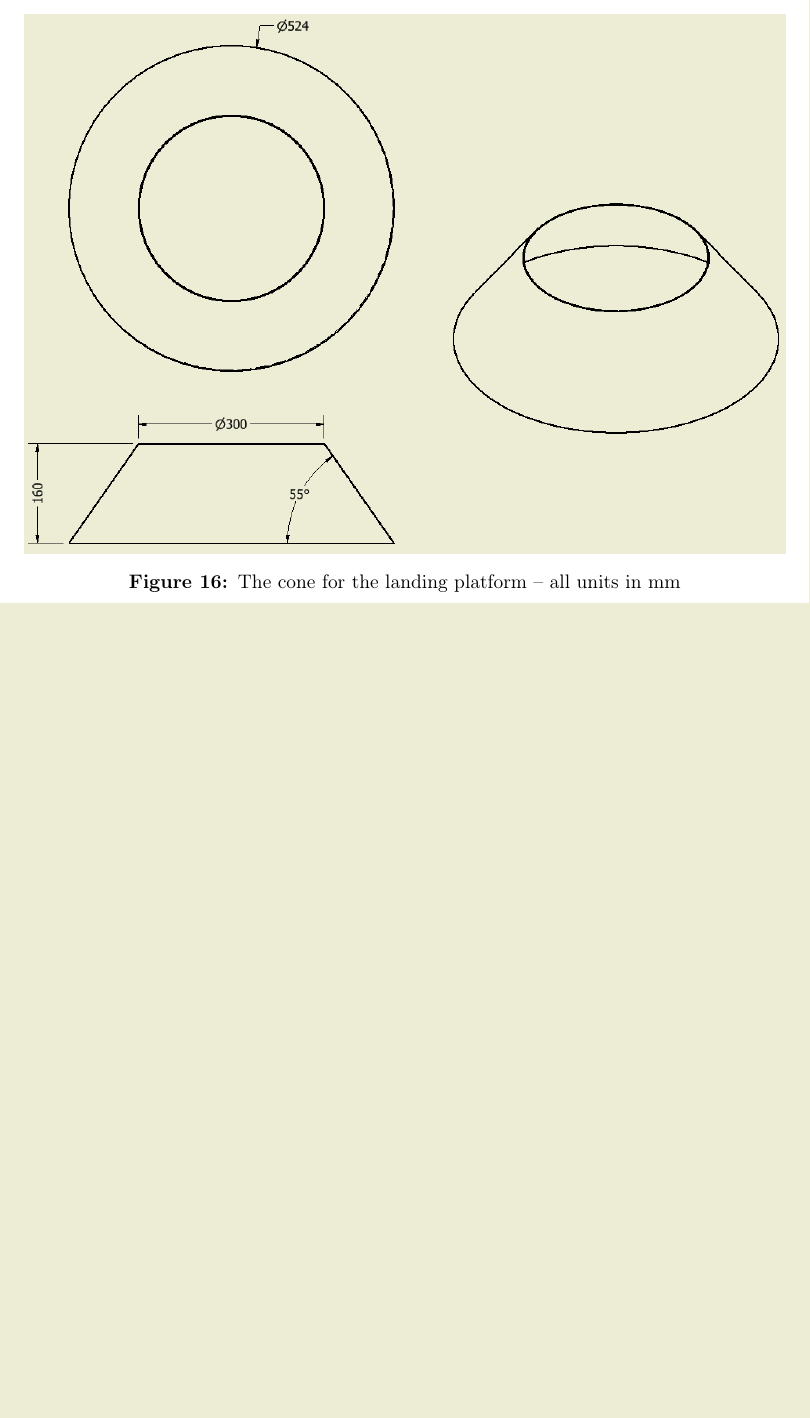
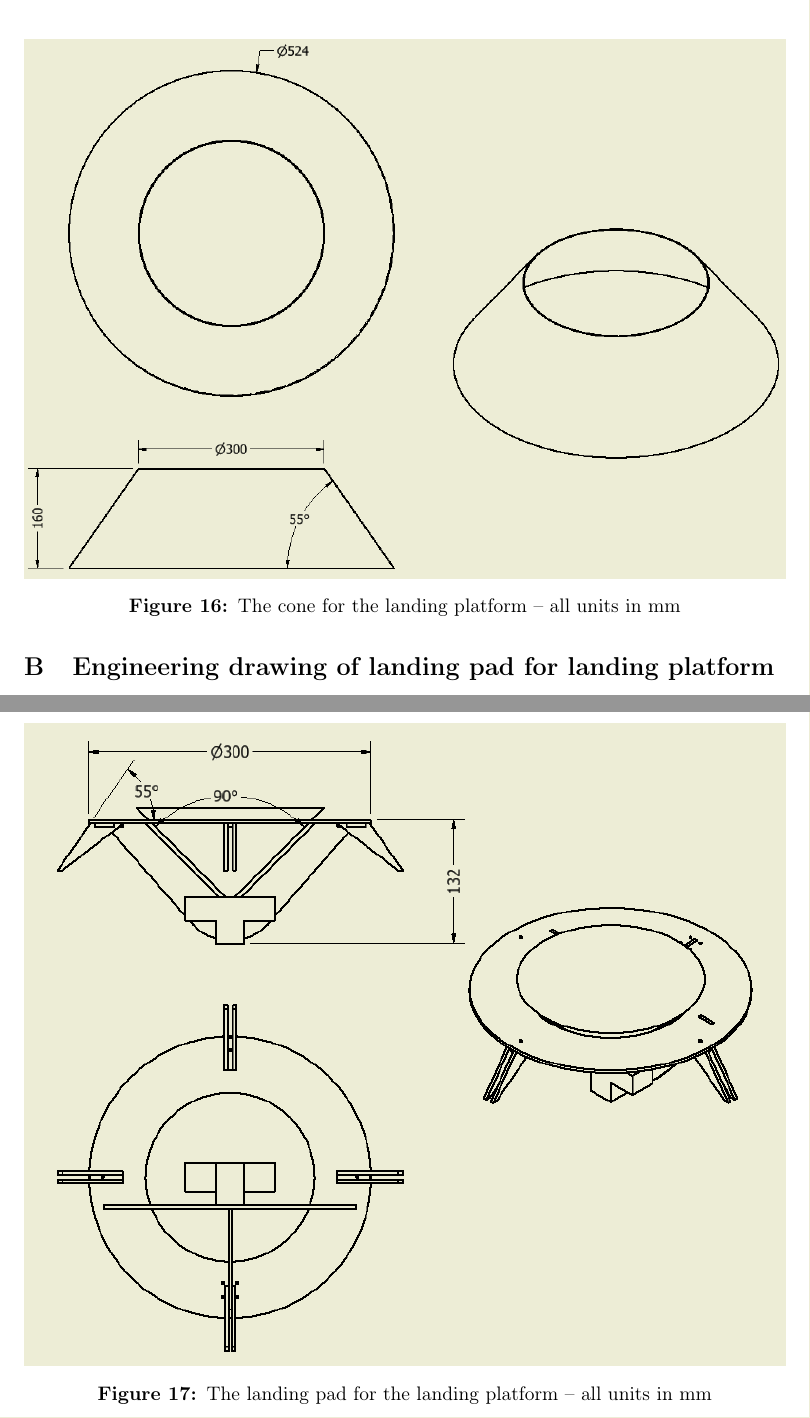
Before and after one commit to alrekr/emb3-f15-g2-final-report, a LaTeX paper (main_file.tex, which reads appendix2.tex): part of page 30 of 30 before the commit and two parts of pages 31 and 32 of 32 after it, the two joined at a grey line, cut at the place of the change, the shorter picture padded with empty space. Compiled offline with pdfLaTeX.

Commit message:
Added appendix

```diff
--- /dev/null
+++ b/appendix2.tex
@@ -0,0 +1,6 @@
+\section{Engineering drawing of landing pad for landing platform}
+\begin{figure}
+	\centering
+	\includegraphics[width=1\textwidth]{imgs/app2_landing_pad_drawing}
+	\caption{The landing pad for the landing platform -- all units in \si{\milli\meter}}
+\end{figure}
```
Also changed, not shown: main_file.tex (+5 -0 lines), imgs/app2_landing_pad_drawing.png (added).
